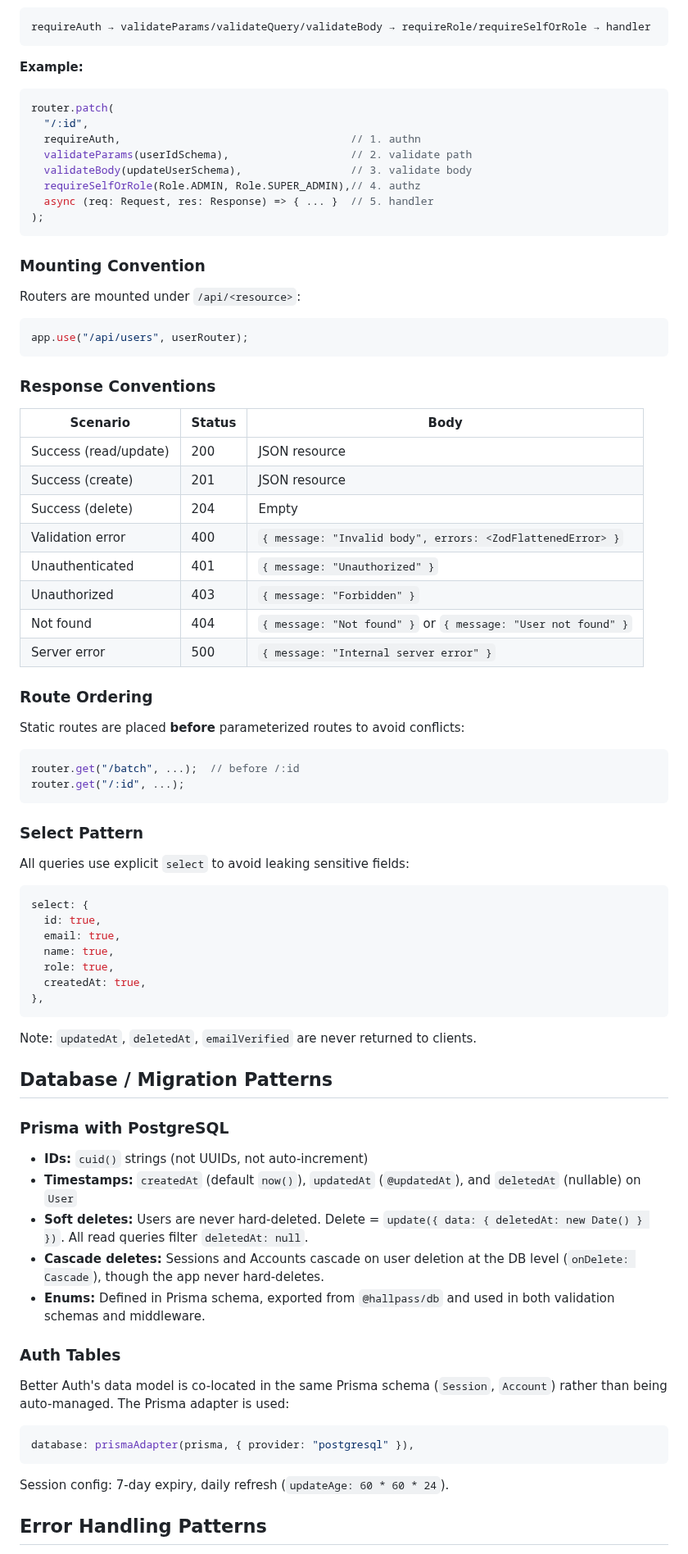
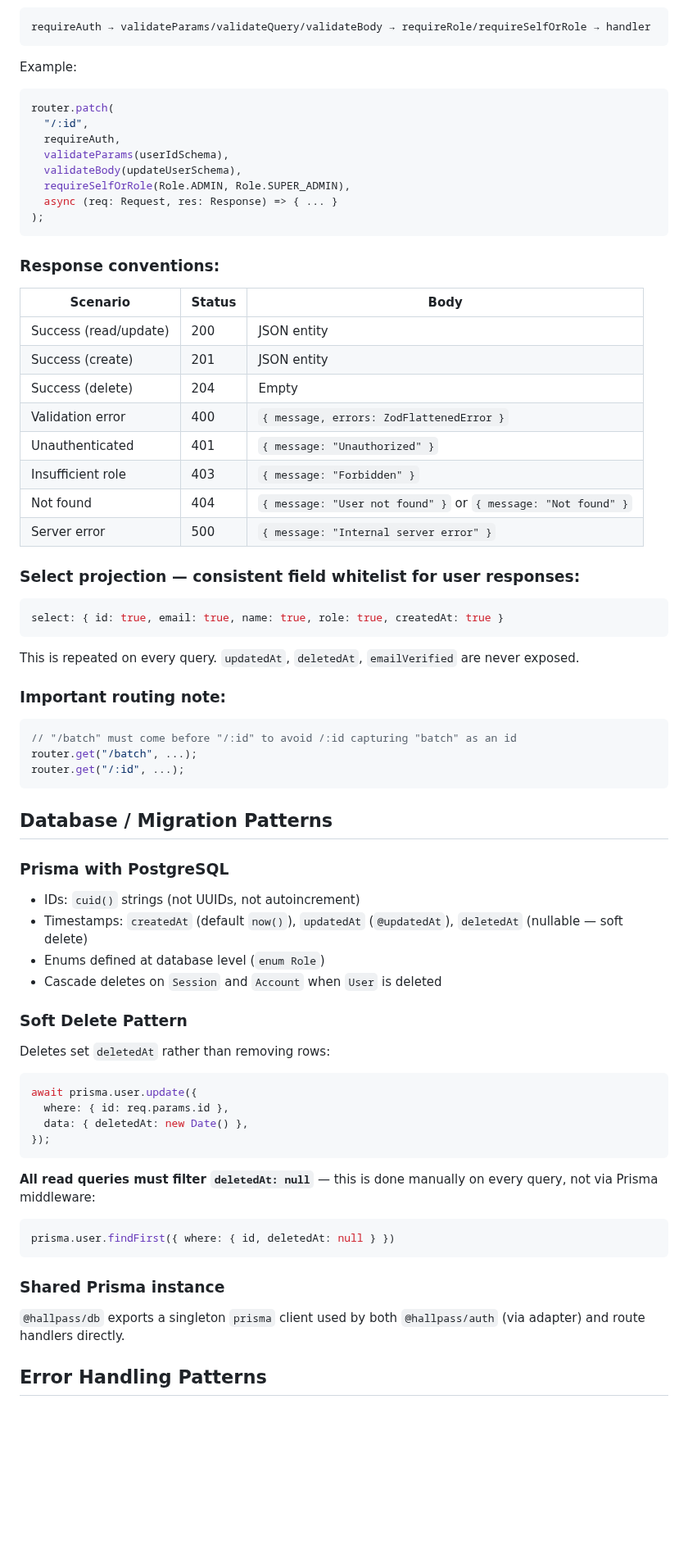
Before and after one commit to bkoch-16/hallpass-backend, a Markdown page: docs/develop-context.md, the part around one of its changes. Shown at 82% size. Drawn GitHub-style; blank space fills up the shorter version.

Commit message:
chore: update develop-context.md [skip ci]

````diff
--- a/docs/develop-context.md
+++ b/docs/develop-context.md
@@ -84,79 +81,76 @@ Routes are defined inline in Router files (no separate controller layer). Middle
 requireAuth → validateParams/validateQuery/validateBody → requireRole/requireSelfOrRole → handler
 ```
 
-**Example:**
+Example:
 ```ts
 router.patch(
   "/:id",
-  requireAuth,                                    // 1. authn
-  validateParams(userIdSchema),                   // 2. validate path
-  validateBody(updateUserSchema),                 // 3. validate body
-  requireSelfOrRole(Role.ADMIN, Role.SUPER_ADMIN),// 4. authz
-  async (req: Request, res: Response) => { ... }  // 5. handler
+  requireAuth,
+  validateParams(userIdSchema),
+  validateBody(updateUserSchema),
+  requireSelfOrRole(Role.ADMIN, Role.SUPER_ADMIN),
+  async (req: Request, res: Response) => { ... }
 );
 ```
 
-### Mounting Convention
-
-Routers are mounted under `/api/<resource>`:
-```ts
-app.use("/api/users", userRouter);
-```
-
-### Response Conventions
+### Response conventions:
 
 | Scenario | Status | Body |
 |---|---|---|
-| Success (read/update) | 200 | JSON resource |
-| Success (create) | 201 | JSON resource |
+| Success (read/update) | 200 | JSON entity |
+| Success (create) | 201 | JSON entity |
 | Success (delete) | 204 | Empty |
-| Validation error | 400 | `{ message: "Invalid body", errors: <ZodFlattenedError> }` |
+| Validation error | 400 | `{ message, errors: ZodFlattenedError }` |
 | Unauthenticated | 401 | `{ message: "Unauthorized" }` |
-| Unauthorized | 403 | `{ message: "Forbidden" }` |
-| Not found | 404 | `{ message: "Not found" }` or `{ message: "User not found" }` |
+| Insufficient role | 403 | `{ message: "Forbidden" }` |
+| Not found | 404 | `{ message: "User not found" }` or `{ message: "Not found" }` |
 | Server error | 500 | `{ message: "Internal server error" }` |
 
-### Route Ordering
+### Select projection — consistent field whitelist for user responses:
 
-Static routes are placed **before** parameterized routes to avoid conflicts:
 ```ts
-router.get("/batch", ...);  // before /:id
+select: { id: true, email: true, name: true, role: true, createdAt: true }
+```
+
+This is repeated on every query. `updatedAt`, `deletedAt`, `emailVerified` are never exposed.
+
+### Important routing note:
+
+```ts
+// "/batch" must come before "/:id" to avoid /:id capturing "batch" as an id
+router.get("/batch", ...);
 router.get("/:id", ...);
 ```
-
-### Select Pattern
-
-All queries use explicit `select` to avoid leaking sensitive fields:
-```ts
-select: {
-  id: true,
-  email: true,
-  name: true,
-  role: true,
-  createdAt: true,
-},
-```
-
-Note: `updatedAt`, `deletedAt`, `emailVerified` are never returned to clients.
 
 ## Database / Migration Patterns
 
 ### Prisma with PostgreSQL
 
-- **IDs:** `cuid()` strings (not UUIDs, not auto-increment)
-- **Timestamps:** `createdAt` (default `now()`), `updatedAt` (`@updatedAt`), and `deletedAt` (nullable) on `User`
-- **Soft deletes:** Users are never hard-deleted. Delete = `update({ data: { deletedAt: new Date() } })`. All read queries filter `deletedAt: null`.
-- **Cascade deletes:** Sessions and Accounts cascade on user deletion at the DB level (`onDelete: Cascade`), though the app never hard-deletes.
-- **Enums:** Defined in Prisma schema, exported from `@hallpass/db` and used in both validation schemas and middleware.
+- IDs: `cuid()` strings (not UUIDs, not autoincrement)
+- Timestamps: `createdAt` (default `now()`), `updatedAt` (`@updatedAt`), `deletedAt` (nullable — soft delete)
+- Enums defined at database level (`enum Role`)
+- Cascade deletes on `Session` and `Account` when `User` is deleted
 
-### Auth Tables
+### Soft Delete Pattern
 
-Better Auth's data model is co-located in the same Prisma schema (`Session`, `Account`) rather than being auto-managed. The Prisma adapter is used:
+Deletes set `deletedAt` rather than removing rows:
+
 ```ts
-database: prismaAdapter(prisma, { provider: "postgresql" }),
+await prisma.user.update({
+  where: { id: req.params.id },
+  data: { deletedAt: new Date() },
+});
 ```
 
-Session config: 7-day expiry, daily refresh (`updateAge: 60 * 60 * 24`).
+**All read queries must filter `deletedAt: null`** — this is done manually on every query, not via Prisma middleware:
+
+```ts
+prisma.user.findFirst({ where: { id, deletedAt: null } })
+```
+
+### Shared Prisma instance
+
+`@hallpass/db` exports a singleton `prisma` client used by both `@hallpass/auth` (via adapter) and route handlers directly.
 
 ## Error Handling Patterns
 
````
Also changed, not shown: other parts of docs/develop-context.md (+80 -79 lines).
